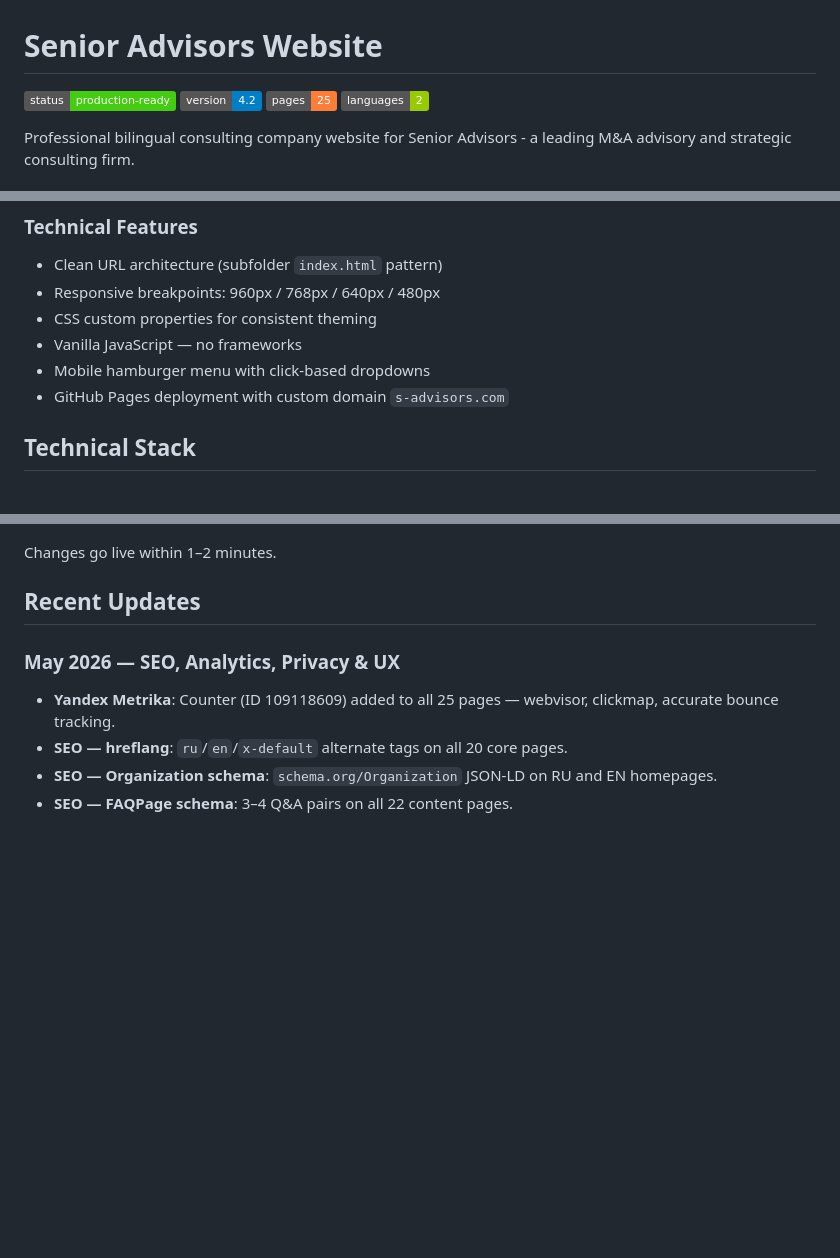
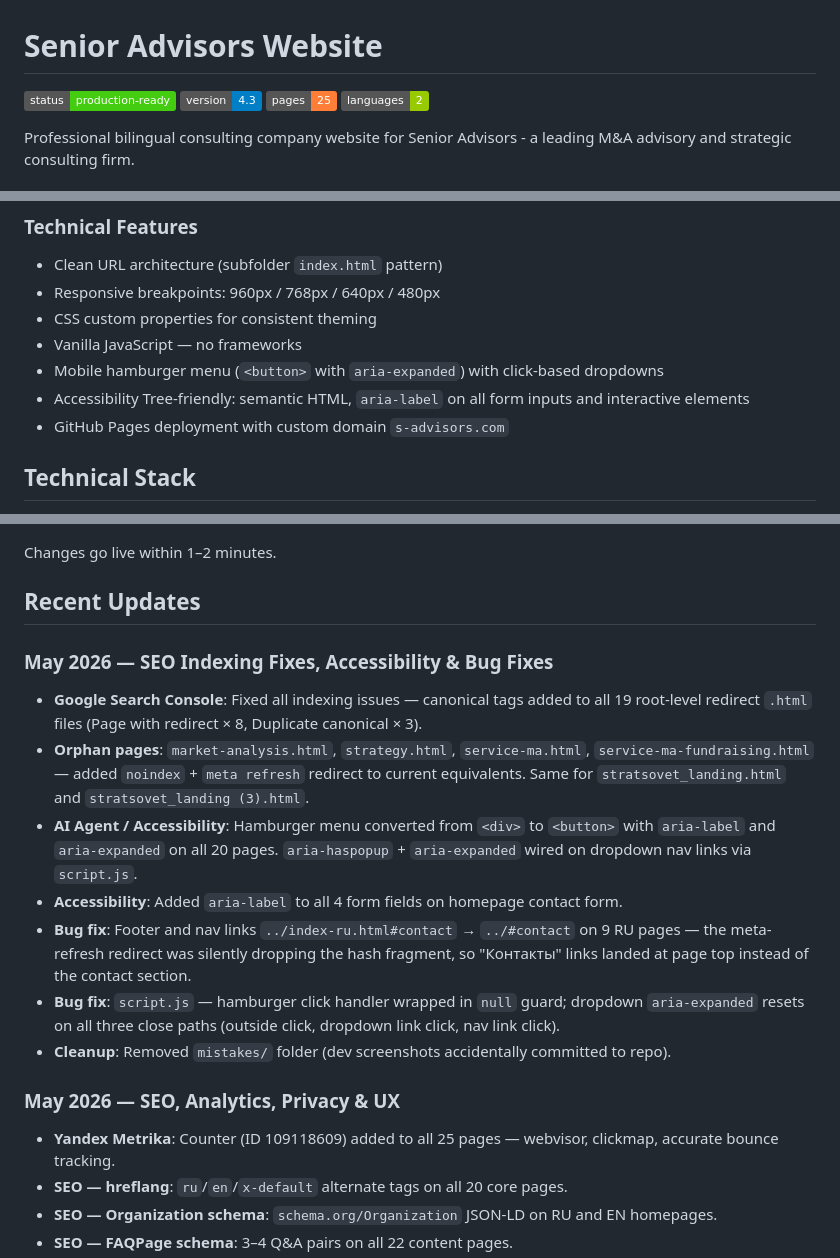
Before and after one commit to VadimBatkin/senior-advisors-website, a Markdown page: README.md, 3 parts joined by grey strips. Rendered like a GitHub page; badges without logos; blank space fills up the shorter version.

Commit message:
docs: update README to v4.3
Co-Authored-By: Claude Sonnet 4.6 <noreply@anthropic.com>

```diff
--- a/README.md
+++ b/README.md
@@ -1,7 +1,7 @@
 # Senior Advisors Website
 
 ![Status](https://img.shields.io/badge/status-production--ready-brightgreen)
-![Version](https://img.shields.io/badge/version-4.2-blue)
+![Version](https://img.shields.io/badge/version-4.3-blue)
 ![Pages](https://img.shields.io/badge/pages-25-orange)
 ![Languages](https://img.shields.io/badge/languages-2-green)
 
@@ -163,7 +163,8 @@ SA website/
 - Responsive breakpoints: 960px / 768px / 640px / 480px
 - CSS custom properties for consistent theming
 - Vanilla JavaScript — no frameworks
-- Mobile hamburger menu with click-based dropdowns
+- Mobile hamburger menu (`<button>` with `aria-expanded`) with click-based dropdowns
+- Accessibility Tree-friendly: semantic HTML, `aria-label` on all form inputs and interactive elements
 - GitHub Pages deployment with custom domain `s-advisors.com`
 
 ## Technical Stack
@@ -193,6 +194,16 @@ git push origin main
 Changes go live within 1–2 minutes.
 
 ## Recent Updates
+
+### May 2026 — SEO Indexing Fixes, Accessibility & Bug Fixes
+
+- **Google Search Console**: Fixed all indexing issues — canonical tags added to all 19 root-level redirect `.html` files (Page with redirect × 8, Duplicate canonical × 3).
+- **Orphan pages**: `market-analysis.html`, `strategy.html`, `service-ma.html`, `service-ma-fundraising.html` — added `noindex` + `meta refresh` redirect to current equivalents. Same for `stratsovet_landing.html` and `stratsovet_landing (3).html`.
+- **AI Agent / Accessibility**: Hamburger menu converted from `<div>` to `<button>` with `aria-label` and `aria-expanded` on all 20 pages. `aria-haspopup` + `aria-expanded` wired on dropdown nav links via `script.js`.
+- **Accessibility**: Added `aria-label` to all 4 form fields on homepage contact form.
+- **Bug fix**: Footer and nav links `../index-ru.html#contact` → `../#contact` on 9 RU pages — the meta-refresh redirect was silently dropping the hash fragment, so "Контакты" links landed at page top instead of the contact section.
+- **Bug fix**: `script.js` — hamburger click handler wrapped in `null` guard; dropdown `aria-expanded` resets on all three close paths (outside click, dropdown link click, nav link click).
+- **Cleanup**: Removed `mistakes/` folder (dev screenshots accidentally committed to repo).
 
 ### May 2026 — SEO, Analytics, Privacy & UX
 
```
Also changed, not shown: other parts of README.md (+1 -1 lines).
